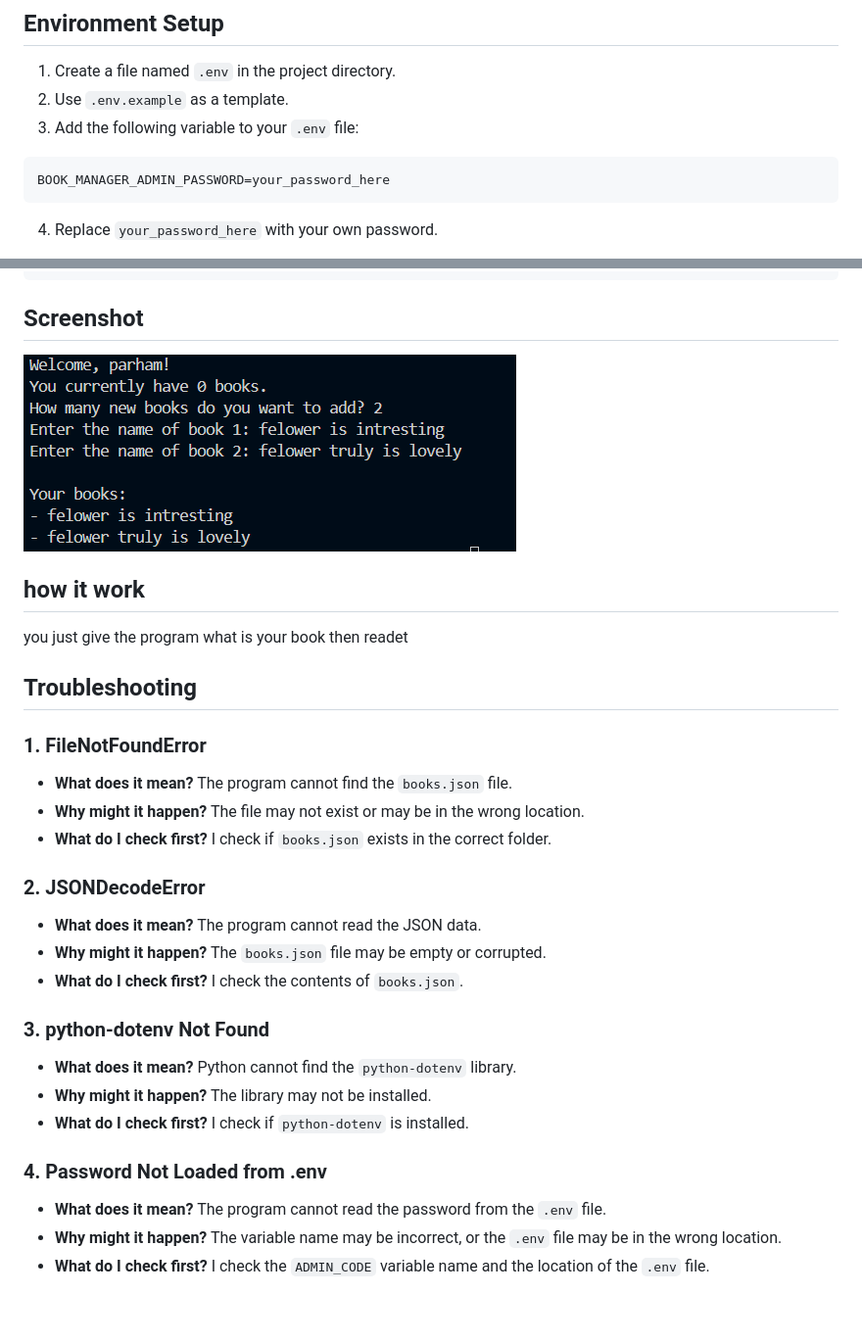
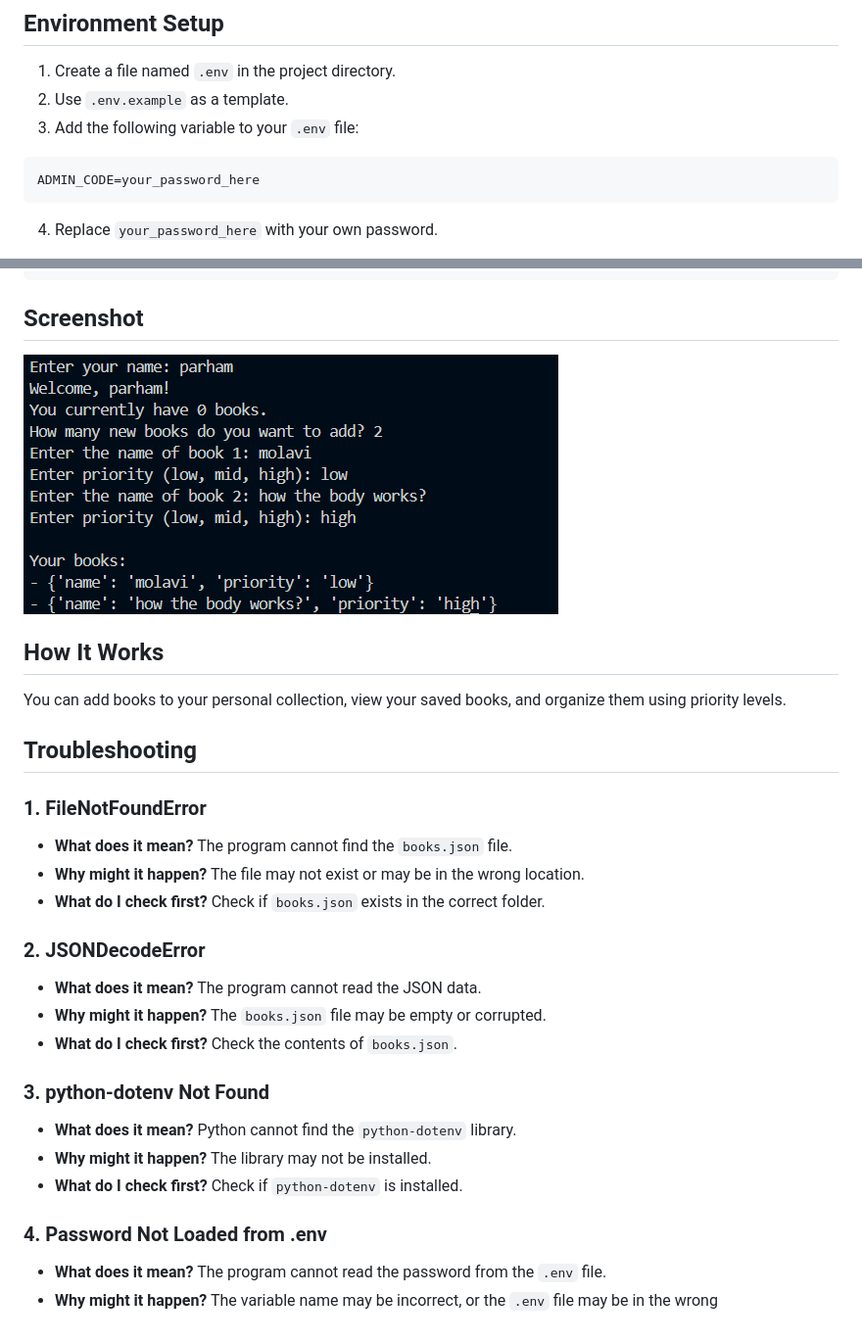
Before and after one commit to parhamyosfi/personal_book_manager, a Markdown page: README.md, 2 parts joined by grey strips. Shown at 98% size. Drawn GitHub-style; pictures changed too: image-2.png (added).

Commit message:
update README for book priority

````diff
--- a/README.md
+++ b/README.md
@@ -39,7 +53,7 @@ pip install -r requirements.txt
 3. Add the following variable to your `.env` file:
 
 ```env
-BOOK_MANAGER_ADMIN_PASSWORD=your_password_here
+ADMIN_CODE=your_password_here
 ```
 
 4. Replace `your_password_here` with your own password.
@@ -58,29 +72,33 @@ python main.py
 
 ## Screenshot
 
-![alt text](image-1.png)
-## how it work
-you just give the program what is your book then readet
+![alt text](image-2.png)
 
+## How It Works
+
+You can add books to your personal collection, view your saved books, and organize them using priority levels.
 
 ## Troubleshooting
 
 ### 1. FileNotFoundError
+
 - **What does it mean?** The program cannot find the `books.json` file.
 - **Why might it happen?** The file may not exist or may be in the wrong location.
-- **What do I check first?** I check if `books.json` exists in the correct folder.
+- **What do I check first?** Check if `books.json` exists in the correct folder.
 
 ### 2. JSONDecodeError
+
 - **What does it mean?** The program cannot read the JSON data.
 - **Why might it happen?** The `books.json` file may be empty or corrupted.
-- **What do I check first?** I check the contents of `books.json`.
+- **What do I check first?** Check the contents of `books.json`.
 
 ### 3. python-dotenv Not Found
+
 - **What does it mean?** Python cannot find the `python-dotenv` library.
 - **Why might it happen?** The library may not be installed.
-- **What do I check first?** I check if `python-dotenv` is installed.
+- **What do I check first?** Check if `python-dotenv` is installed.
 
 ### 4. Password Not Loaded from .env
+
 - **What does it mean?** The program cannot read the password from the `.env` file.
-- **Why might it happen?** The variable name may be incorrect, or the `.env` file may be in the wrong location.
-- **What do I check first?** I check the `ADMIN_CODE` variable name and the location of the `.env` file.
+- **Why might it happen?** The variable name may be incorrect, or the `.env` file may be in the wrong
````
Also changed, not shown: other parts of README.md (+23 -9 lines).
